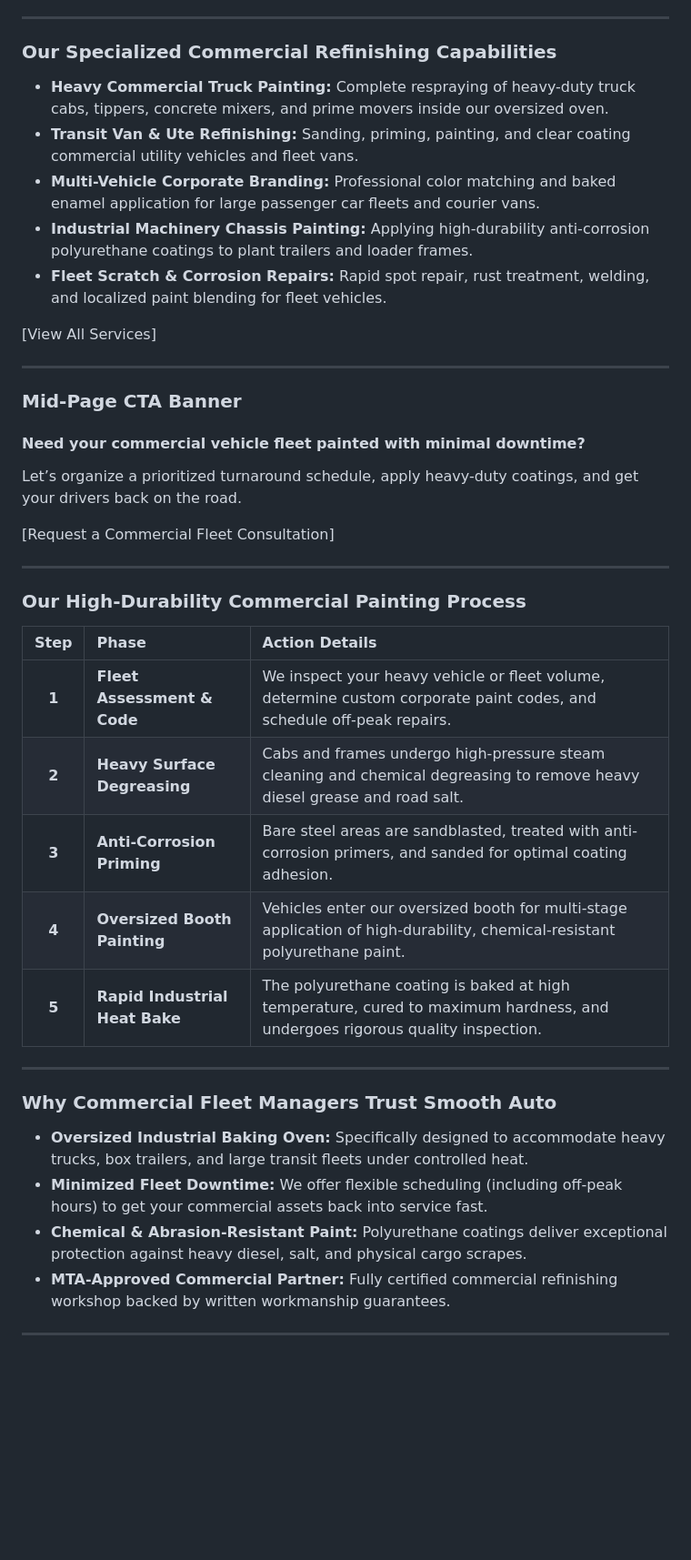
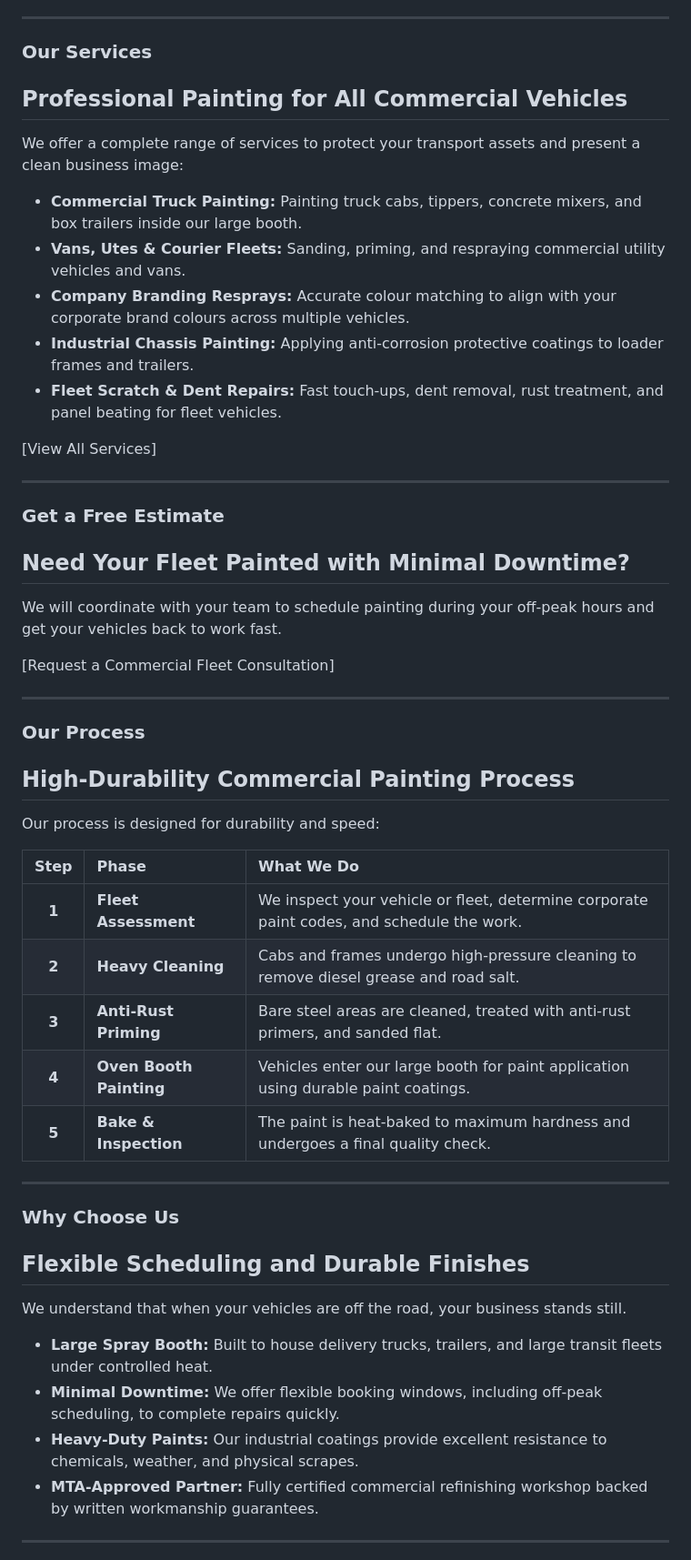
Before and after one commit to seodn/webcontent, a Markdown page: smooth-auto-panel-paint/commercial-truck-painting.md, the part around one of its changes. Shown at 91% size. Drawn GitHub-style; blank space fills up the shorter version.

```diff
--- a/smooth-auto-panel-paint/commercial-truck-painting.md
+++ b/smooth-auto-panel-paint/commercial-truck-painting.md
@@ -37,41 +39,48 @@ Commercial transport fleets and industrial trucks face severe daily road grit, c
 
 ---
 
-### Our Specialized Commercial Refinishing Capabilities
-*   **Heavy Commercial Truck Painting:** Complete respraying of heavy-duty truck cabs, tippers, concrete mixers, and prime movers inside our oversized oven.
-*   **Transit Van & Ute Refinishing:** Sanding, priming, painting, and clear coating commercial utility vehicles and fleet vans.
-*   **Multi-Vehicle Corporate Branding:** Professional color matching and baked enamel application for large passenger car fleets and courier vans.
-*   **Industrial Machinery Chassis Painting:** Applying high-durability anti-corrosion polyurethane coatings to plant trailers and loader frames.
-*   **Fleet Scratch & Corrosion Repairs:** Rapid spot repair, rust treatment, welding, and localized paint blending for fleet vehicles.
+### Our Services
+## Professional Painting for All Commercial Vehicles
+We offer a complete range of services to protect your transport assets and present a clean business image:
+*   **Commercial Truck Painting:** Painting truck cabs, tippers, concrete mixers, and box trailers inside our large booth.
+*   **Vans, Utes & Courier Fleets:** Sanding, priming, and respraying commercial utility vehicles and vans.
+*   **Company Branding Resprays:** Accurate colour matching to align with your corporate brand colours across multiple vehicles.
+*   **Industrial Chassis Painting:** Applying anti-corrosion protective coatings to loader frames and trailers.
+*   **Fleet Scratch & Dent Repairs:** Fast touch-ups, dent removal, rust treatment, and panel beating for fleet vehicles.
 
 [View All Services]
 
 ---
 
-### Mid-Page CTA Banner
-#### Need your commercial vehicle fleet painted with minimal downtime?
-Let’s organize a prioritized turnaround schedule, apply heavy-duty coatings, and get your drivers back on the road.
+### Get a Free Estimate
+## Need Your Fleet Painted with Minimal Downtime?
+We will coordinate with your team to schedule painting during your off-peak hours and get your vehicles back to work fast.
 
 [Request a Commercial Fleet Consultation]
 
 ---
 
-### Our High-Durability Commercial Painting Process
-| Step | Phase | Action Details |
+### Our Process
+## High-Durability Commercial Painting Process
+Our process is designed for durability and speed:
+
+| Step | Phase | What We Do |
 | :---: | :--- | :--- |
-| **1** | **Fleet Assessment & Code** | We inspect your heavy vehicle or fleet volume, determine custom corporate paint codes, and schedule off-peak repairs. |
-| **2** | **Heavy Surface Degreasing** | Cabs and frames undergo high-pressure steam cleaning and chemical degreasing to remove heavy diesel grease and road salt. |
-| **3** | **Anti-Corrosion Priming** | Bare steel areas are sandblasted, treated with anti-corrosion primers, and sanded for optimal coating adhesion. |
-| **4** | **Oversized Booth Painting** | Vehicles enter our oversized booth for multi-stage application of high-durability, chemical-resistant polyurethane paint. |
-| **5** | **Rapid Industrial Heat Bake** | The polyurethane coating is baked at high temperature, cured to maximum hardness, and undergoes rigorous quality inspection. |
+| **1** | **Fleet Assessment** | We inspect your vehicle or fleet, determine corporate paint codes, and schedule the work. |
+| **2** | **Heavy Cleaning** | Cabs and frames undergo high-pressure cleaning to remove diesel grease and road salt. |
+| **3** | **Anti-Rust Priming** | Bare steel areas are cleaned, treated with anti-rust primers, and sanded flat. |
+| **4** | **Oven Booth Painting** | Vehicles enter our large booth for paint application using durable paint coatings. |
+| **5** | **Bake & Inspection** | The paint is heat-baked to maximum hardness and undergoes a final quality check. |
 
 ---
 
-### Why Commercial Fleet Managers Trust Smooth Auto
-*   **Oversized Industrial Baking Oven:** Specifically designed to accommodate heavy trucks, box trailers, and large transit fleets under controlled heat.
-*   **Minimized Fleet Downtime:** We offer flexible scheduling (including off-peak hours) to get your commercial assets back into service fast.
-*   **Chemical & Abrasion-Resistant Paint:** Polyurethane coatings deliver exceptional protection against heavy diesel, salt, and physical cargo scrapes.
-*   **MTA-Approved Commercial Partner:** Fully certified commercial refinishing workshop backed by written workmanship guarantees.
+### Why Choose Us
+## Flexible Scheduling and Durable Finishes
+We understand that when your vehicles are off the road, your business stands still.
+*   **Large Spray Booth:** Built to house delivery trucks, trailers, and large transit fleets under controlled heat.
+*   **Minimal Downtime:** We offer flexible booking windows, including off-peak scheduling, to complete repairs quickly.
+*   **Heavy-Duty Paints:** Our industrial coatings provide excellent resistance to chemicals, weather, and physical scrapes.
+*   **MTA-Approved Partner:** Fully certified commercial refinishing workshop backed by written workmanship guarantees.
 
 ---
 
```
Also changed, not shown: other parts of smooth-auto-panel-paint/commercial-truck-painting.md (+51 -41 lines).
